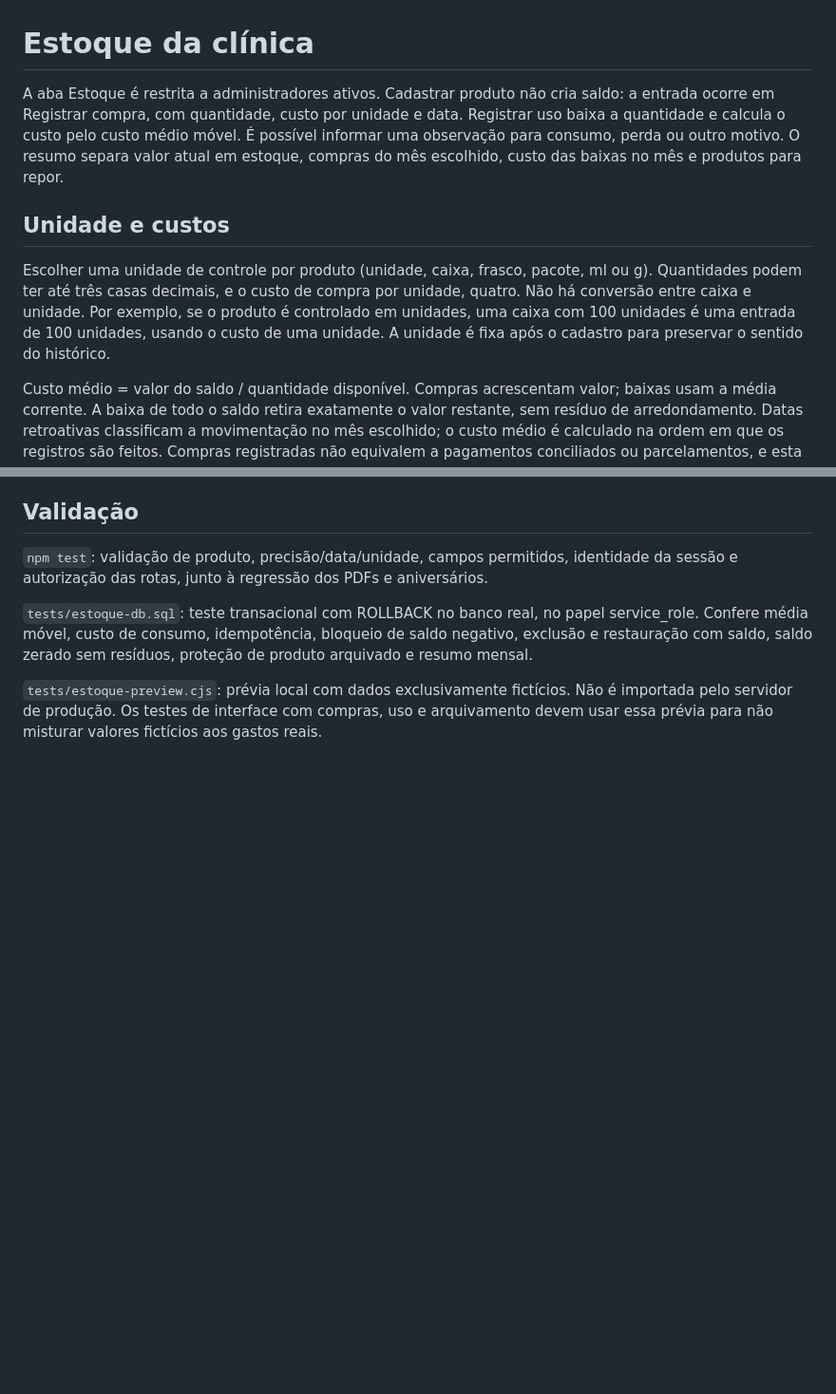
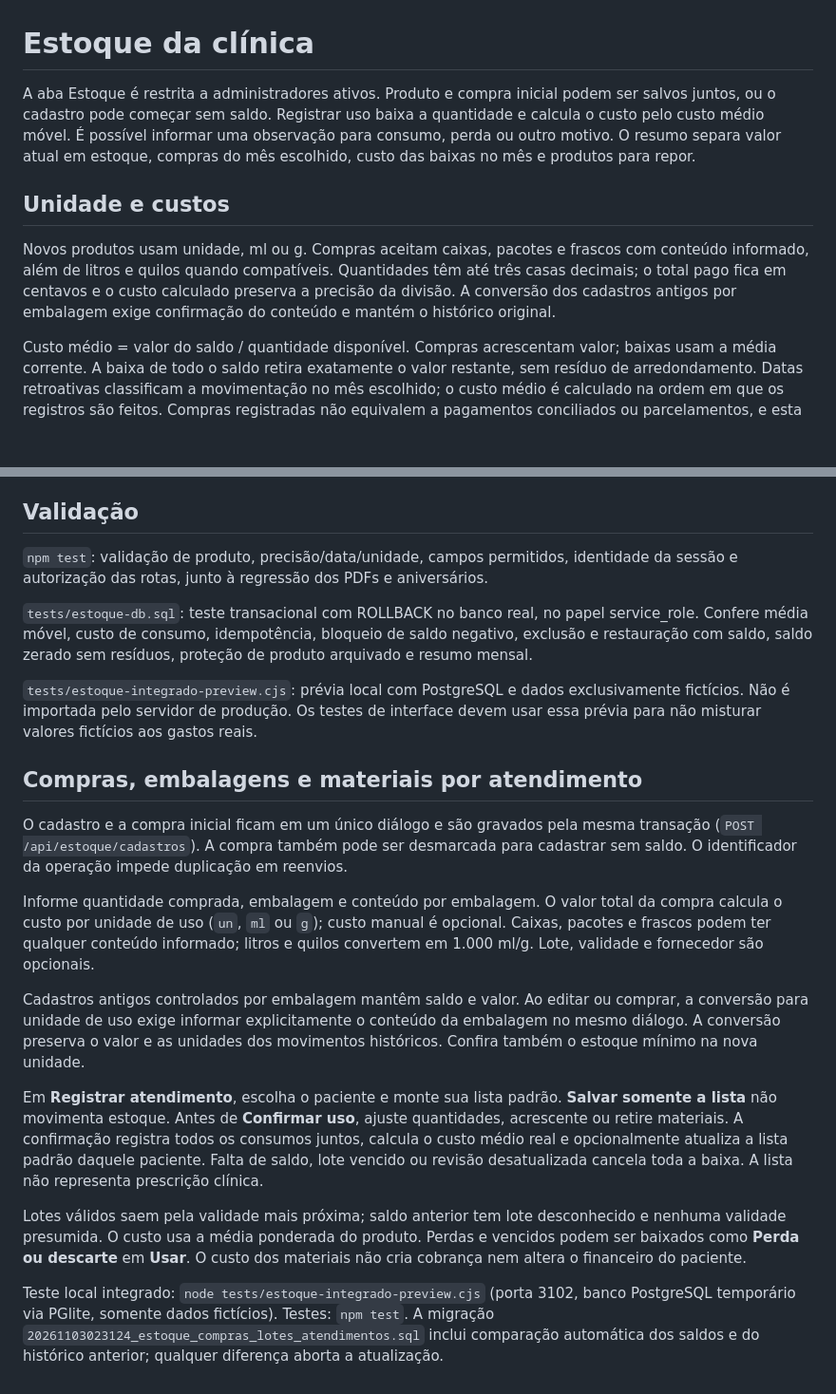
Before and after one commit to GJUNOR/kahenna-gest-o, a Markdown page: ESTOQUE.md, 2 parts joined by grey strips. Shown at 95% size. Rendered like a GitHub page; blank space fills up the shorter version.

Commit message:
Documenta cadastro único e controle de materiais por paciente

```diff
--- a/ESTOQUE.md
+++ b/ESTOQUE.md
@@ -1,10 +1,10 @@
 # Estoque da clínica
 
-A aba Estoque é restrita a administradores ativos. Cadastrar produto não cria saldo: a entrada ocorre em Registrar compra, com quantidade, custo por unidade e data. Registrar uso baixa a quantidade e calcula o custo pelo custo médio móvel. É possível informar uma observação para consumo, perda ou outro motivo. O resumo separa valor atual em estoque, compras do mês escolhido, custo das baixas no mês e produtos para repor.
+A aba Estoque é restrita a administradores ativos. Produto e compra inicial podem ser salvos juntos, ou o cadastro pode começar sem saldo. Registrar uso baixa a quantidade e calcula o custo pelo custo médio móvel. É possível informar uma observação para consumo, perda ou outro motivo. O resumo separa valor atual em estoque, compras do mês escolhido, custo das baixas no mês e produtos para repor.
 
 ## Unidade e custos
 
-Escolher uma unidade de controle por produto (unidade, caixa, frasco, pacote, ml ou g). Quantidades podem ter até três casas decimais, e o custo de compra por unidade, quatro. Não há conversão entre caixa e unidade. Por exemplo, se o produto é controlado em unidades, uma caixa com 100 unidades é uma entrada de 100 unidades, usando o custo de uma unidade. A unidade é fixa após o cadastro para preservar o sentido do histórico.
+Novos produtos usam unidade, ml ou g. Compras aceitam caixas, pacotes e frascos com conteúdo informado, além de litros e quilos quando compatíveis. Quantidades têm até três casas decimais; o total pago fica em centavos e o custo calculado preserva a precisão da divisão. A conversão dos cadastros antigos por embalagem exige confirmação do conteúdo e mantém o histórico original.
 
 Custo médio = valor do saldo / quantidade disponível. Compras acrescentam valor; baixas usam a média corrente. A baixa de todo o saldo retira exatamente o valor restante, sem resíduo de arredondamento. Datas retroativas classificam a movimentação no mês escolhido; o custo médio é calculado na ordem em que os registros são feitos. Compras registradas não equivalem a pagamentos conciliados ou parcelamentos, e esta aba não altera a receita dos atendimentos.
 
@@ -22,4 +22,18 @@ A função de movimentação trava a linha do produto, valida saldo, registra o
 
 `tests/estoque-db.sql`: teste transacional com ROLLBACK no banco real, no papel service_role. Confere média móvel, custo de consumo, idempotência, bloqueio de saldo negativo, exclusão e restauração com saldo, saldo zerado sem resíduos, proteção de produto arquivado e resumo mensal.
 
-`tests/estoque-preview.cjs`: prévia local com dados exclusivamente fictícios. Não é importada pelo servidor de produção. Os testes de interface com compras, uso e arquivamento devem usar essa prévia para não misturar valores fictícios aos gastos reais.
+`tests/estoque-integrado-preview.cjs`: prévia local com PostgreSQL e dados exclusivamente fictícios. Não é importada pelo servidor de produção. Os testes de interface devem usar essa prévia para não misturar valores fictícios aos gastos reais.
+
+## Compras, embalagens e materiais por atendimento
+
+O cadastro e a compra inicial ficam em um único diálogo e são gravados pela mesma transação (`POST /api/estoque/cadastros`). A compra também pode ser desmarcada para cadastrar sem saldo. O identificador da operação impede duplicação em reenvios.
+
+Informe quantidade comprada, embalagem e conteúdo por embalagem. O valor total da compra calcula o custo por unidade de uso (`un`, `ml` ou `g`); custo manual é opcional. Caixas, pacotes e frascos podem ter qualquer conteúdo informado; litros e quilos convertem em 1.000 ml/g. Lote, validade e fornecedor são opcionais.
+
+Cadastros antigos controlados por embalagem mantêm saldo e valor. Ao editar ou comprar, a conversão para unidade de uso exige informar explicitamente o conteúdo da embalagem no mesmo diálogo. A conversão preserva o valor e as unidades dos movimentos históricos. Confira também o estoque mínimo na nova unidade.
+
+Em **Registrar atendimento**, escolha o paciente e monte sua lista padrão. **Salvar somente a lista** não movimenta estoque. Antes de **Confirmar uso**, ajuste quantidades, acrescente ou retire materiais. A confirmação registra todos os consumos juntos, calcula o custo médio real e opcionalmente atualiza a lista padrão daquele paciente. Falta de saldo, lote vencido ou revisão desatualizada cancela toda a baixa. A lista não representa prescrição clínica.
+
+Lotes válidos saem pela validade mais próxima; saldo anterior tem lote desconhecido e nenhuma validade presumida. O custo usa a média ponderada do produto. Perdas e vencidos podem ser baixados como **Perda ou descarte** em **Usar**. O custo dos materiais não cria cobrança nem altera o financeiro do paciente.
+
+Teste local integrado: `node tests/estoque-integrado-preview.cjs` (porta 3102, banco PostgreSQL temporário via PGlite, somente dados fictícios). Testes: `npm test`. A migração `20261103023124_estoque_compras_lotes_atendimentos.sql` inclui comparação automática dos saldos e do histórico anterior; qualquer diferença aborta a atualização.
```
